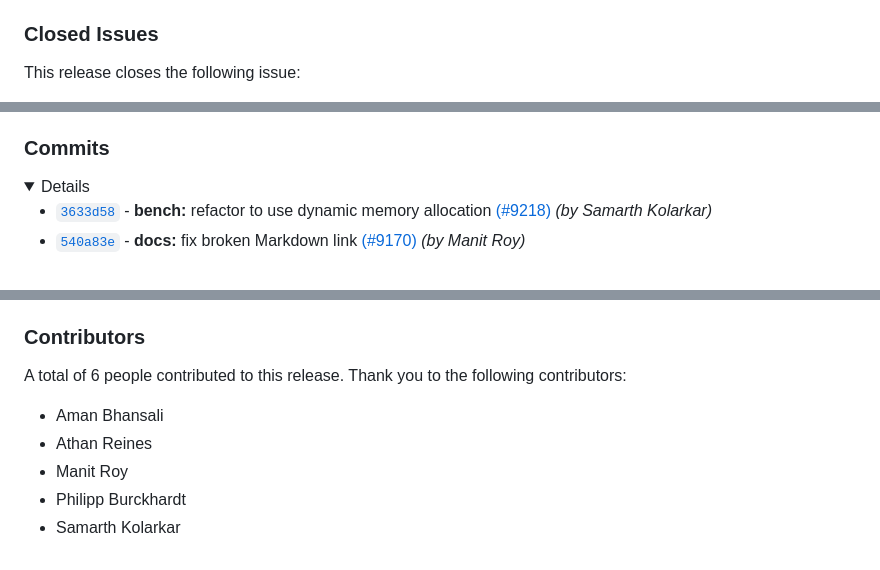
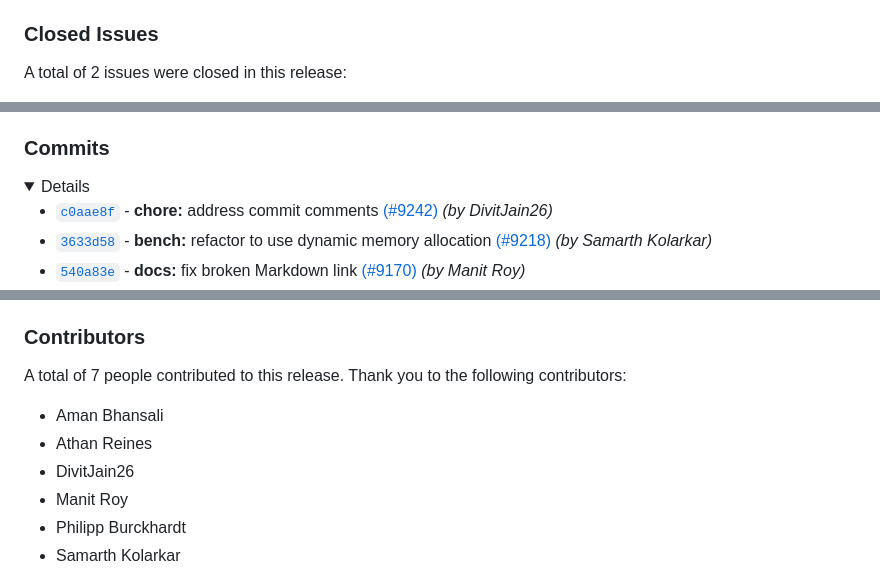
Before and after one commit to stdlib-js/blas-base-ssyr, a Markdown page: CHANGELOG.md, 3 parts joined by grey strips. GitHub-like rendering; folded sections open.

Commit message:
Auto-generated commit

```diff
--- a/CHANGELOG.md
+++ b/CHANGELOG.md
@@ -22,5 +22,5 @@
 
 ### Closed Issues
 
-This release closes the following issue:
+A total of 2 issues were closed in this release:
 
@@ -36,6 +36,7 @@ This release closes the following issue:
 
 <details>
 
+-   [`c0aae8f`](https://github.com/stdlib-js/stdlib/commit/c0aae8f567edd8e5ea8f0f5aace75f2a8a141009) - **chore:** address commit comments [(#9242)](https://github.com/stdlib-js/stdlib/pull/9242) _(by DivitJain26)_
 -   [`3633d58`](https://github.com/stdlib-js/stdlib/commit/3633d5834de17c392e5fb5bb2a3b45198da52831) - **bench:** refactor to use dynamic memory allocation [(#9218)](https://github.com/stdlib-js/stdlib/pull/9218) _(by Samarth Kolarkar)_
 -   [`540a83e`](https://github.com/stdlib-js/stdlib/commit/540a83e5de5378d3c74ab97ee4ce92517fa00a56) - **docs:** fix broken Markdown link [(#9170)](https://github.com/stdlib-js/stdlib/pull/9170) _(by Manit Roy)_
 -   [`d559fd7`](https://github.com/stdlib-js/stdlib/commit/d559fd70de9ec9b1d72d22543876f380e4062c69) - **refactor:** update include header guards for single precision real packages [(#7710)](https://github.com/stdlib-js/stdlib/pull/7710) _(by Shabareesh Shetty)_
@@ -62,10 +63,11 @@ This release closes the following issue:
 
 ### Contributors
 
-A total of 6 people contributed to this release. Thank you to the following contributors:
+A total of 7 people contributed to this release. Thank you to the following contributors:
 
 -   Aman Bhansali
 -   Athan Reines
+-   DivitJain26
 -   Manit Roy
 -   Philipp Burckhardt
 -   Samarth Kolarkar
```
Also changed, not shown: other parts of CHANGELOG.md (+1 -1 lines), README.md (+1 -1 lines).
